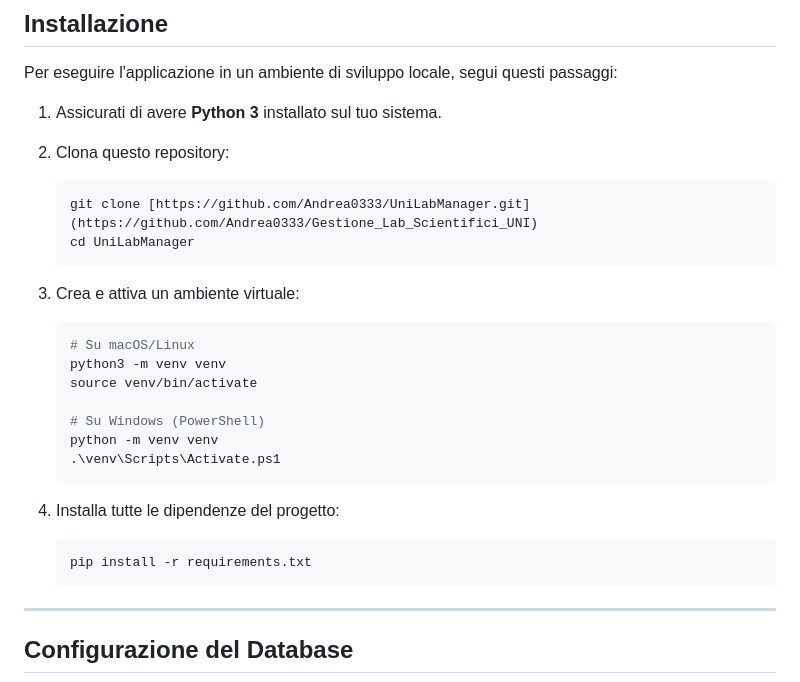
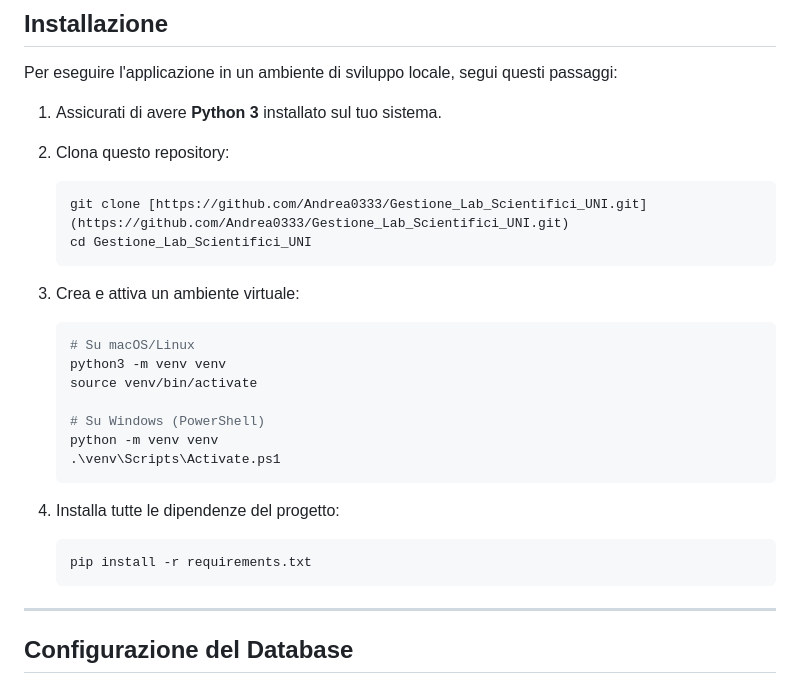
Before and after one commit to Andrea0333/Gestione_Lab_Scientifici_UNI, a Markdown page: README.md, the part around the change. Drawn GitHub-style.

Commit message:
modifica al README

````diff
--- a/README.md
+++ b/README.md
@@ -59,8 +59,8 @@ Per eseguire l'applicazione in un ambiente di sviluppo locale, segui questi pass
 1.  Assicurati di avere **Python 3** installato sul tuo sistema.
 2.  Clona questo repository:
     ```bash
-    git clone [https://github.com/Andrea0333/UniLabManager.git](https://github.com/Andrea0333/Gestione_Lab_Scientifici_UNI)
-    cd UniLabManager
+    git clone [https://github.com/Andrea0333/Gestione_Lab_Scientifici_UNI.git](https://github.com/Andrea0333/Gestione_Lab_Scientifici_UNI.git)
+    cd Gestione_Lab_Scientifici_UNI
     ```
 3.  Crea e attiva un ambiente virtuale:
     ```bash
@@ -77,7 +77,6 @@ Per eseguire l'applicazione in un ambiente di sviluppo locale, segui questi pass
     ```bash
     pip install -r requirements.txt
     ```
-
 ---
 
 ## Configurazione del Database
````
